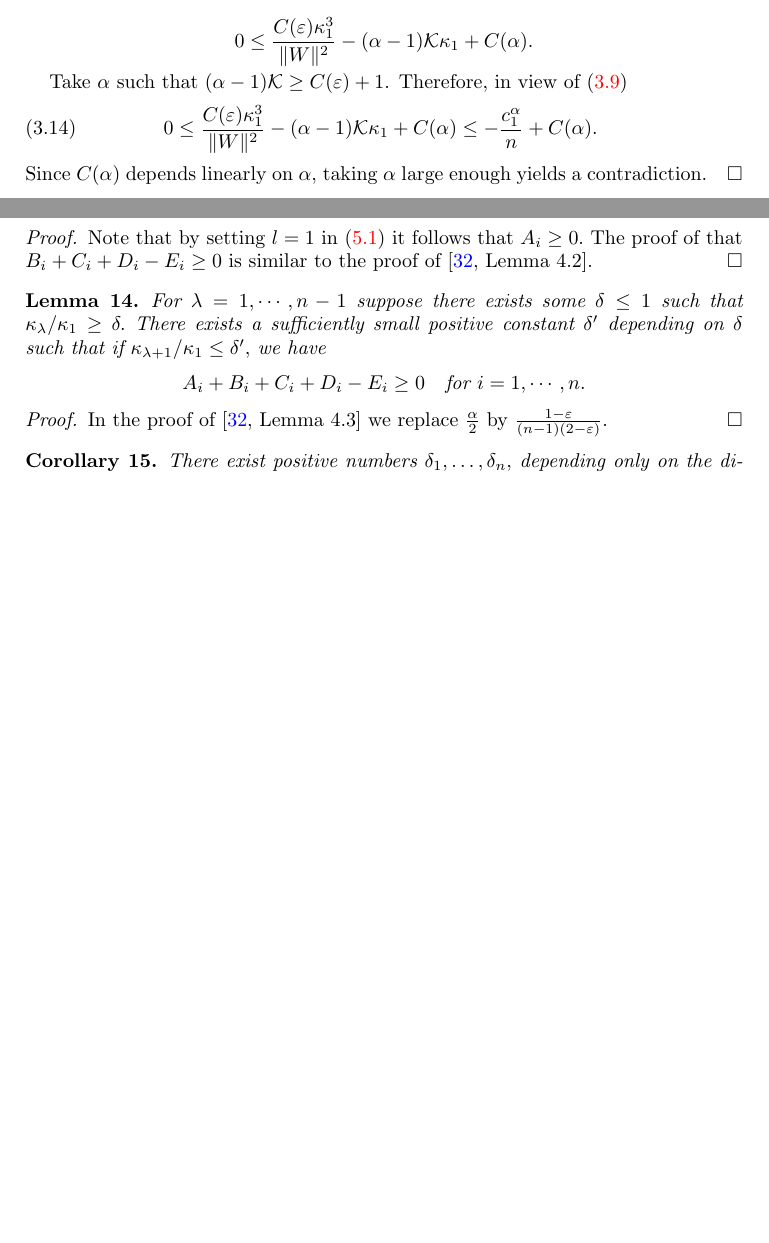
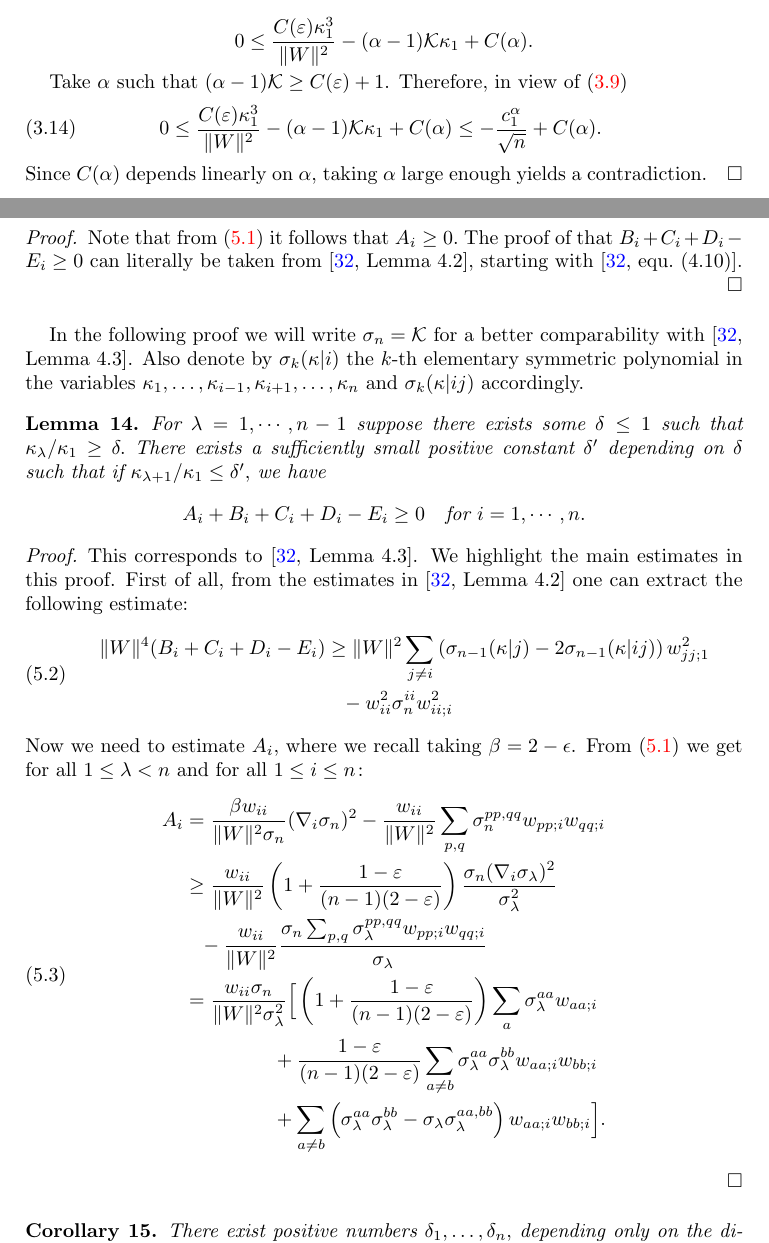
Before and after one commit to pabryan/lp_minkowski, a LaTeX paper (main.tex): two parts of pages 10 and 15 of 17 before the commit and two parts of pages 10 and 15 of 18 after it, joined at a grey line, cut so that both start at the same text, the shorter picture padded with empty space. Compiled offline with pdfLaTeX.

Commit message:
Added some details to appendix

```diff
--- a/main.tex
+++ b/main.tex
@@ -402,7 +402,7 @@ By taking $\alpha$ large in \eqref{eq: max1}, in the first case we get a contrad
 Take $\alpha$ such that $ (\alpha-1) \mathcal{K}\geq C(\varepsilon)+1$. Therefore, in view of (\ref{eq: max1})
 \begin{align}\label{x}
 0\leq \frac{C(\varepsilon)\kappa_1^3}{\|W\|^2}-(\alpha-1) \mathcal{K}\kappa_1
-+C(\alpha)\leq -\frac{c_1^{\alpha}}{n}+C(\alpha).\
++C(\alpha)\leq -\frac{c_1^{\alpha}}{\sqrt{n}}+C(\alpha).\
 \end{align}
 Since $C(\alpha)$ depends linearly on $\alpha$, taking $\alpha$ large enough yields a contradiction.
 \end{proof}
@@ -563,15 +563,33 @@ For each $i\ne 1,$ if $\sqrt{3}\kappa_i\leq \kappa_1,$ we have
 \[A_i+B_i+C_i+D_i-E_i\geq 0.\]
 \end{lemma}
 \begin{proof}
-Note that by setting $l=1$ in (\ref{key ineq}) it follows that $A_i\geq 0.$ The proof of that $B_i+C_i+D_i-E_i\geq 0$ is similar to the proof of \cite[Lemma 4.2]{Guan}.
+Note that from (\ref{key ineq}) it follows that $A_i\geq 0.$ The proof of that $B_i+C_i+D_i-E_i\geq 0$ can literally be taken from \cite[Lemma 4.2]{Guan}, starting with \cite[equ.~(4.10)]{Guan}.
 \end{proof}
+
+In the following proof we will write $\sigma_n=\mathcal{K}$ for a better comparability with \cite[Lemma~4.3]{Guan}. Also denote by $\sigma_k(\kappa|i)$ the $k$-th elementary symmetric polynomial in the variables $\kappa_1,\dots,\kappa_{i-1},\kappa_{i+1},\dots,\kappa_n$ and $\sigma_k(\kappa|ij)$ accordingly.
+
 
 \begin{lemma}\label{app3}
 For $\lambda=1,\cdots,n-1$ suppose there exists some $\delta\leq 1$ such that $\kappa_{\lambda}/\kappa_1\geq \delta.$ There exists a sufficiently small positive constant $\delta'$ depending on $\delta$ such that if $\kappa_{\lambda+1}/\kappa_1\leq \delta',$ we have
 \[A_i+B_i+C_i+D_i-E_i\geq 0\quad \text{for}~i=1,\cdots,n.\]
 \end{lemma}
 \begin{proof}
-In the proof of \cite[Lemma 4.3]{Guan} we replace $\frac{\alpha}{2}$ by $\frac{1-\varepsilon}{(n-1)(2-\varepsilon)}$.
+This corresponds to \cite[Lemma~4.3]{Guan}. We highlight the main estimates in this proof. First of all, from the estimates in \cite[Lemma~4.2]{Guan} one can extract the following estimate:
+\begin{align}\begin{split}\label{app3-1}
+\|W\|^4(B_i+C_i+D_i-E_i)&\geq \|W\|^2\sum_{j\neq i} \left(\sigma_{n-1}(\kappa|j)-2\sigma_{n-1}(\kappa|ij)\right)w_{jj;1}^2\\
+				&\hphantom{=}-w_{ii}^2\sigma_{n}^{ii}w_{ii;i}^2
+\end{split}\end{align}
+Now we need to estimate $A_i$, where we recall taking $\beta=2-\epsilon$. From \eqref{key ineq} we get for all $1\leq \lambda<n$ and for all $1\leq i\leq n\colon$
+\begin{align}\begin{split}
+A_i&=\frac{\beta w_{ii}}{\|W\|^2\sigma_n}(\nabla_i\sigma_n)^2-\frac{w_{ii}}{\|W\|^2}\sum_{p,q}\sigma_n^{pp,qq}w_{pp;i}w_{qq;i}\\
+		&\geq \frac{w_{ii}}{\|W\|^2}\left(1+\frac{1-\varepsilon}{(n-1)(2-\varepsilon)}\right)\frac{\sigma_n(\nabla_i\sigma_{\lambda})^2}{\sigma_{\lambda}^2}\\
+					&\hphantom{=}-\frac{w_{ii}}{\|W\|^2}\frac{\sigma_n\sum_{p,q}\sigma_{\lambda}^{pp,qq}w_{pp;i}w_{qq;i}}{\sigma_{\lambda}}\\
+                    &=\frac{w_{ii}\sigma_n}{\|W\|^2\sigma_{\lambda}^2}\Big[\left(1+\frac{1-\varepsilon}{(n-1)(2-\varepsilon)}\right)\sum_{a}\sigma_{\lambda}^{aa}w_{aa;i}\\
+                    	&\hphantom{\frac{w_{ii}\sigma_n}{\|W\|^2\sigma_{\lambda}^2}\Big(}+\frac{1-\varepsilon}{(n-1)(2-\varepsilon)}\sum_{a\neq b}\sigma_\lambda^{aa}\sigma_{\lambda}^{bb}w_{aa;i}w_{bb;i}\\
+                        &\hphantom{\frac{w_{ii}\sigma_n}{\|W\|^2\sigma_{\lambda}^2}\Big(}+\sum_{a\neq b}\left(\sigma_{\lambda}^{aa}\sigma_{\lambda}^{bb}-\sigma_{\lambda}\sigma_{\lambda}^{aa,bb}\right)w_{aa;i}w_{bb;i}\Big].
+\end{split}\end{align}
+
+
 \end{proof}
 
 \begin{corollary}\label{Alternative}
```
